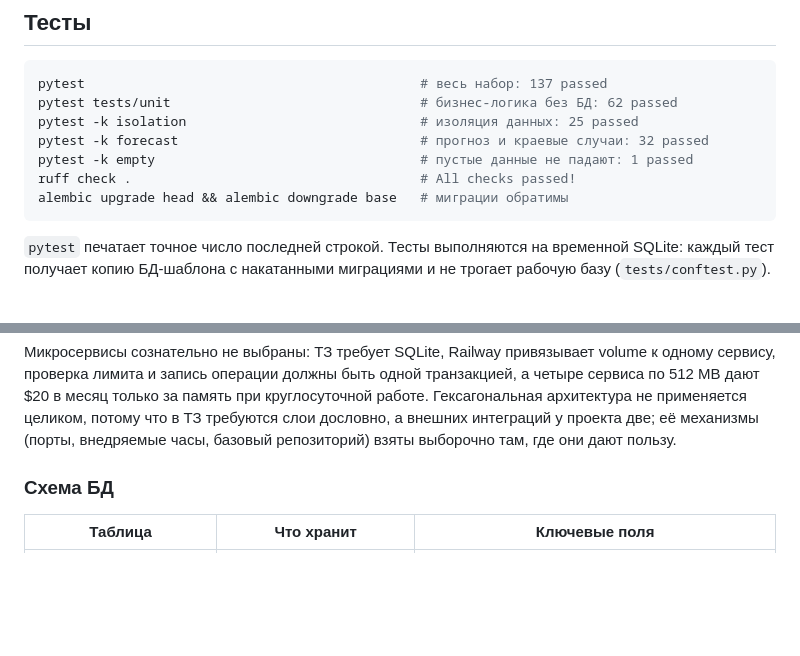
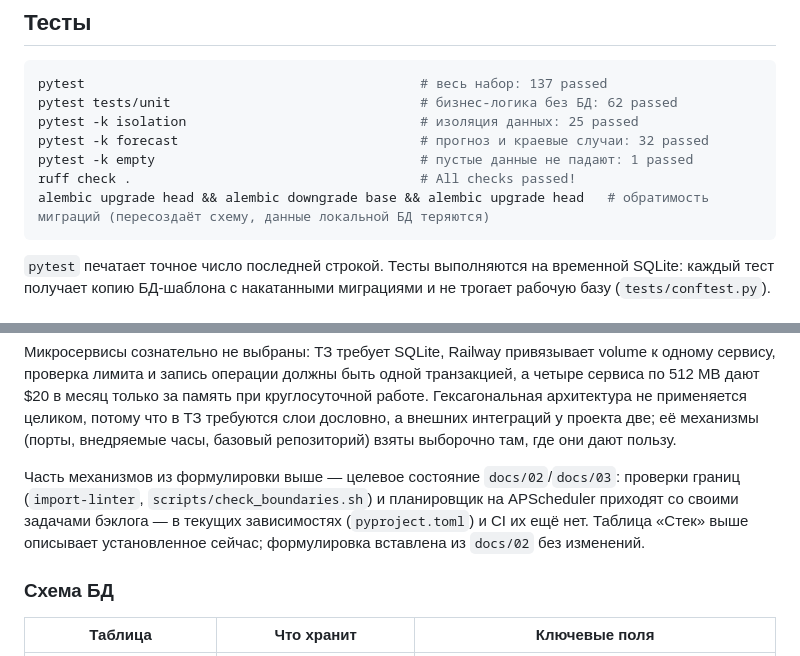
Before and after one commit to martim-x/Tachyon, a Markdown page: README.md, 2 parts joined by grey strips. GitHub-like rendering; blank space fills up the shorter version.

Commit message:
docs(readme): уточнить обратимость миграций и статус механизмов границ (TT-35)
Замечания Duo на MR !7.

1. Команда проверки обратимости миграций стирала данные локальной БД:
   добавлен финальный `alembic upgrade head` (схема снова рабочая) и
   явная пометка в комментарии, что данные локальной БД теряются.

2. Параграф про import-linter, scripts/check_boundaries.sh и APScheduler
   описывает целевое состояние docs/02-03, а не текущие зависимости:
   после формулировки добавлено примечание (сама формулировка вставлена
   из docs/02 без изменений - требование документа).

3. Замечание про путь migrations/versions: проверено, правок не требует -
   каталога alembic/ в репозитории нет, script_location в alembic.ini
   указывает на %(here)s/migrations, файл версии лежит в
   migrations/versions/19ecf4b0310a_create_initial_schema.py.

````diff
--- a/README.md
+++ b/README.md
@@ -61,7 +61,7 @@ pytest -k isolation                              # изоляция данных
 pytest -k forecast                               # прогноз и краевые случаи: 32 passed
 pytest -k empty                                  # пустые данные не падают: 1 passed
 ruff check .                                     # All checks passed!
-alembic upgrade head && alembic downgrade base   # миграции обратимы
+alembic upgrade head && alembic downgrade base && alembic upgrade head   # обратимость миграций (пересоздаёт схему, данные локальной БД теряются)
 ```
 
 `pytest` печатает точное число последней строкой. Тесты выполняются на
@@ -100,6 +100,8 @@ identity -> ledger -> {budget, scheduling} -> forecasting -> reporting -> export
 Границы доменов проверяются автоматически: `import-linter` в CI запрещает междоменные импорты моделей и зависимости доменов от интерфейса, а `scripts/check_boundaries.sh` проверяет, что в `forecasting` нет строки `sqlalchemy`, в `reporting` нет `session.commit`, а APScheduler упоминается только в `app/infrastructure/scheduler.py`.
 
 Микросервисы сознательно не выбраны: ТЗ требует SQLite, Railway привязывает volume к одному сервису, проверка лимита и запись операции должны быть одной транзакцией, а четыре сервиса по 512 MB дают $20 в месяц только за память при круглосуточной работе. Гексагональная архитектура не применяется целиком, потому что в ТЗ требуются слои дословно, а внешних интеграций у проекта две; её механизмы (порты, внедряемые часы, базовый репозиторий) взяты выборочно там, где они дают пользу.
+
+Часть механизмов из формулировки выше — целевое состояние `docs/02`/`docs/03`: проверки границ (`import-linter`, `scripts/check_boundaries.sh`) и планировщик на APScheduler приходят со своими задачами бэклога — в текущих зависимостях (`pyproject.toml`) и CI их ещё нет. Таблица «Стек» выше описывает установленное сейчас; формулировка вставлена из `docs/02` без изменений.
 
 ### Схема БД
 
````
